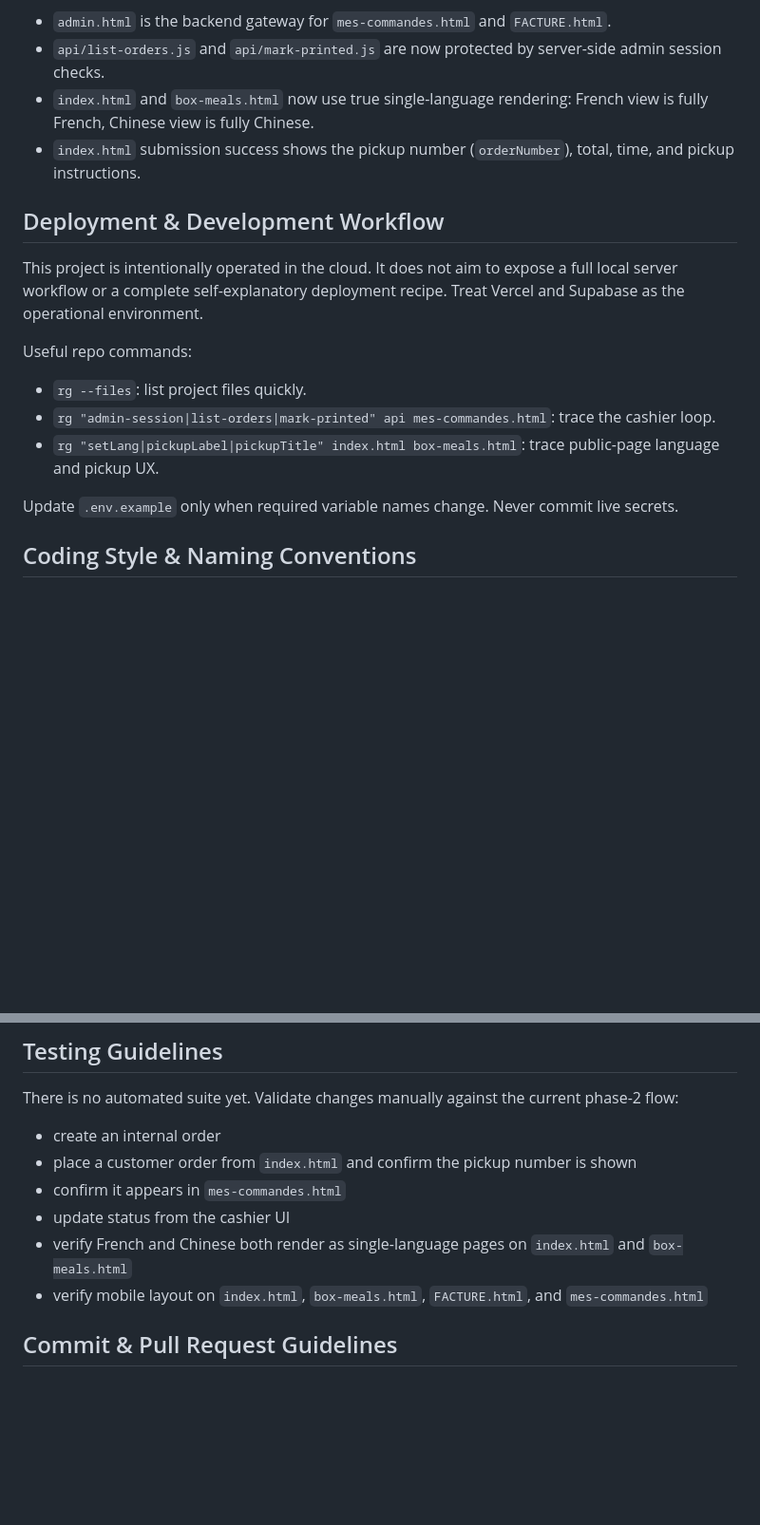
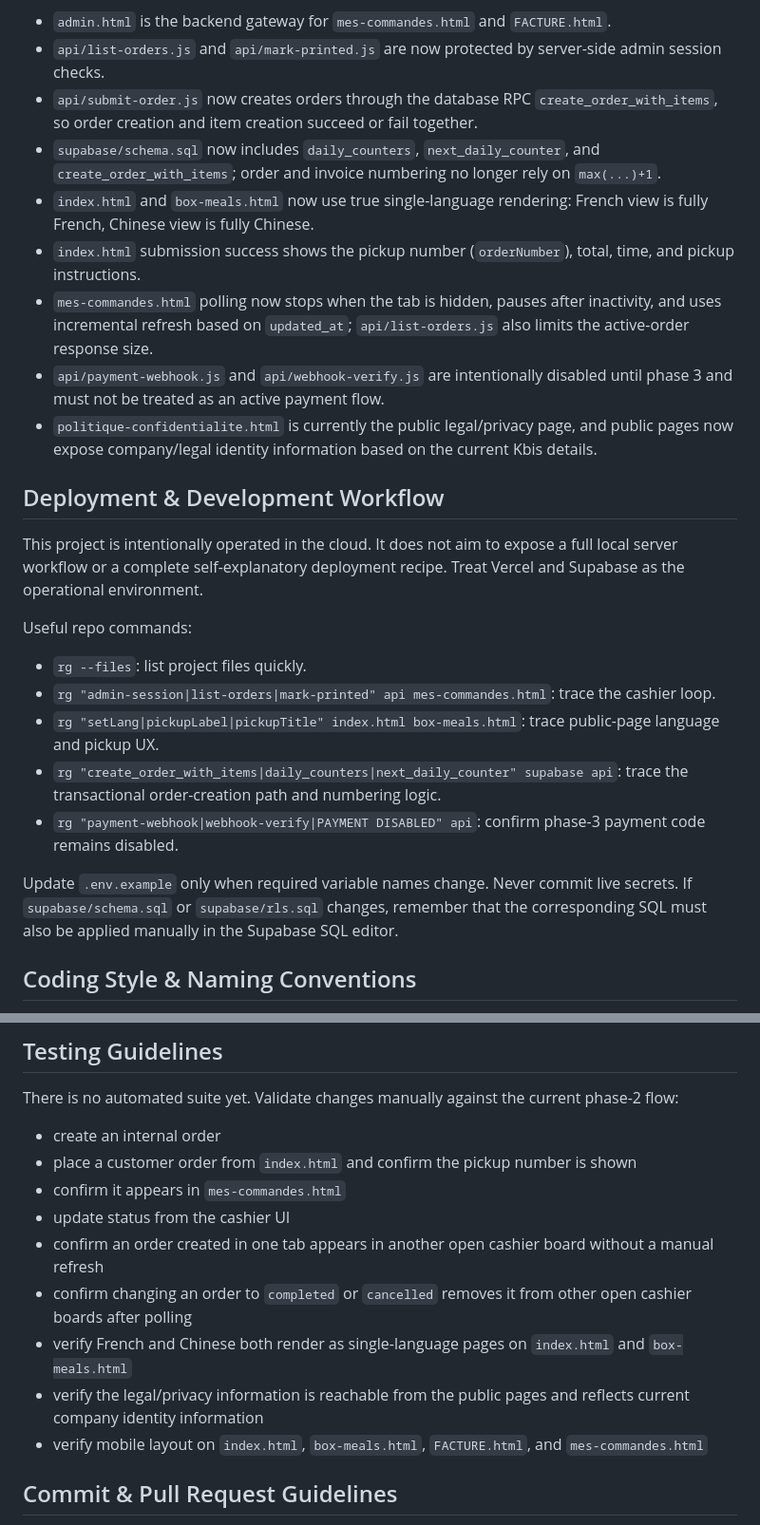
Before and after one commit to Yulei-cn/restaurant-order, a Markdown page: AGENTS.md, 2 parts joined by grey strips. Shown at 95% size. Rendered like a GitHub page; blank space fills up the shorter version.

```diff
--- a/AGENTS.md
+++ b/AGENTS.md
@@ -24,8 +24,13 @@ Current implementation snapshot:
 
 - `admin.html` is the backend gateway for `mes-commandes.html` and `FACTURE.html`.
 - `api/list-orders.js` and `api/mark-printed.js` are now protected by server-side admin session checks.
+- `api/submit-order.js` now creates orders through the database RPC `create_order_with_items`, so order creation and item creation succeed or fail together.
+- `supabase/schema.sql` now includes `daily_counters`, `next_daily_counter`, and `create_order_with_items`; order and invoice numbering no longer rely on `max(...)+1`.
 - `index.html` and `box-meals.html` now use true single-language rendering: French view is fully French, Chinese view is fully Chinese.
 - `index.html` submission success shows the pickup number (`orderNumber`), total, time, and pickup instructions.
+- `mes-commandes.html` polling now stops when the tab is hidden, pauses after inactivity, and uses incremental refresh based on `updated_at`; `api/list-orders.js` also limits the active-order response size.
+- `api/payment-webhook.js` and `api/webhook-verify.js` are intentionally disabled until phase 3 and must not be treated as an active payment flow.
+- `politique-confidentialite.html` is currently the public legal/privacy page, and public pages now expose company/legal identity information based on the current Kbis details.
 
 ## Deployment & Development Workflow
 This project is intentionally operated in the cloud. It does not aim to expose a full local server workflow or a complete self-explanatory deployment recipe. Treat Vercel and Supabase as the operational environment.
@@ -35,8 +40,11 @@ Useful repo commands:
 - `rg --files`: list project files quickly.
 - `rg "admin-session|list-orders|mark-printed" api mes-commandes.html`: trace the cashier loop.
 - `rg "setLang|pickupLabel|pickupTitle" index.html box-meals.html`: trace public-page language and pickup UX.
+- `rg "create_order_with_items|daily_counters|next_daily_counter" supabase api`: trace the transactional order-creation path and numbering logic.
+- `rg "payment-webhook|webhook-verify|PAYMENT DISABLED" api`: confirm phase-3 payment code remains disabled.
 
 Update `.env.example` only when required variable names change. Never commit live secrets.
+If `supabase/schema.sql` or `supabase/rls.sql` changes, remember that the corresponding SQL must also be applied manually in the Supabase SQL editor.
 
 ## Coding Style & Naming Conventions
 Use 2-space indentation in HTML, CSS, and JavaScript. Keep files UTF-8 encoded. Prefer direct, readable vanilla JavaScript and preserve the existing static-page structure unless a change clearly benefits maintainability.
@@ -50,7 +58,10 @@ There is no automated suite yet. Validate changes manually against the current p
 - place a customer order from `index.html` and confirm the pickup number is shown
 - confirm it appears in `mes-commandes.html`
 - update status from the cashier UI
+- confirm an order created in one tab appears in another open cashier board without a manual refresh
+- confirm changing an order to `completed` or `cancelled` removes it from other open cashier boards after polling
 - verify French and Chinese both render as single-language pages on `index.html` and `box-meals.html`
+- verify the legal/privacy information is reachable from the public pages and reflects current company identity information
 - verify mobile layout on `index.html`, `box-meals.html`, `FACTURE.html`, and `mes-commandes.html`
 
 ## Commit & Pull Request Guidelines
```
Also changed, not shown: other parts of AGENTS.md (+5 -0 lines).
